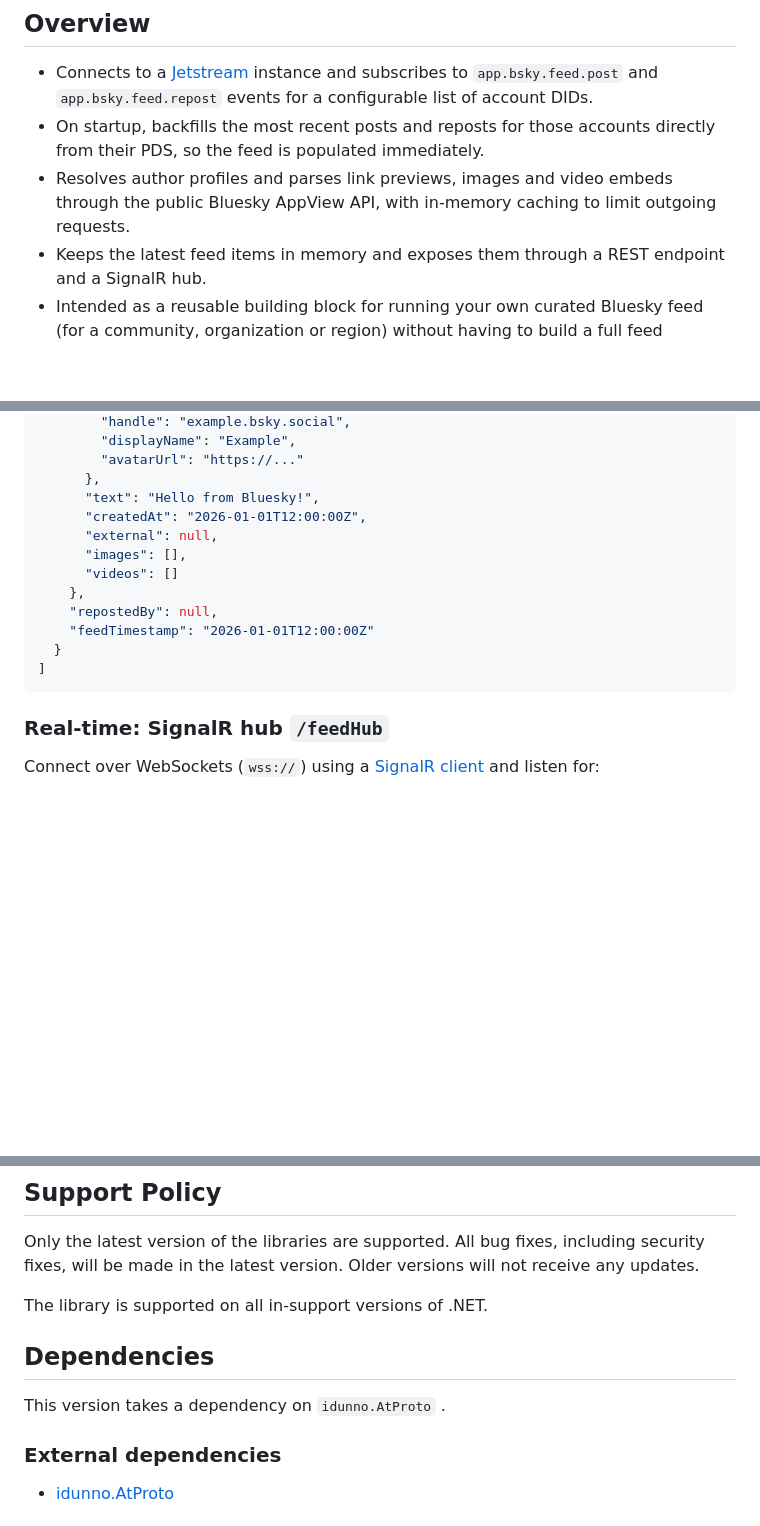
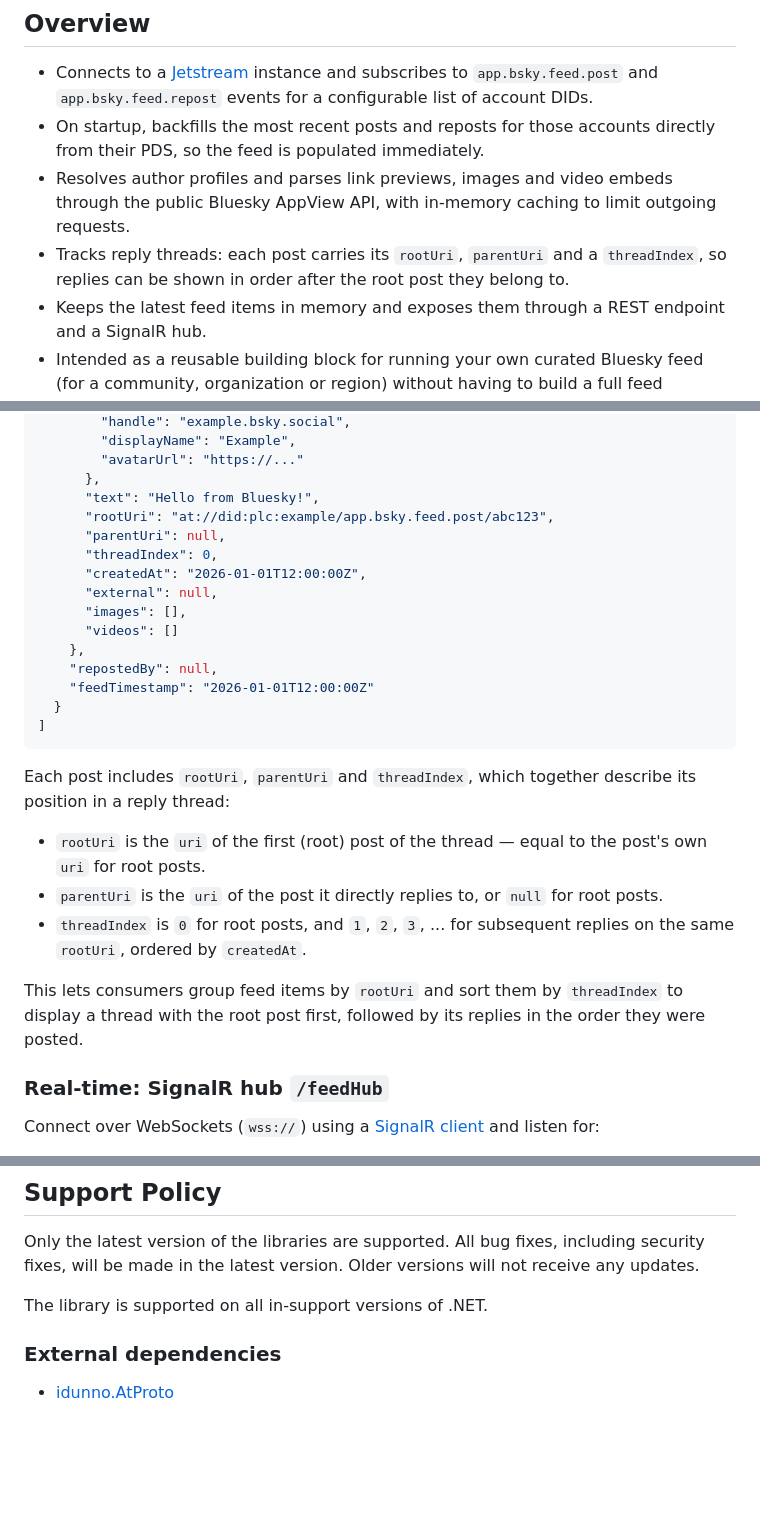
Before and after one commit to rtvsoftware/atproto-feed-bridge, a Markdown page: README.md, 3 parts joined by grey strips. GitHub-like rendering; blank space fills up the shorter version.

````diff
--- a/README.md
+++ b/README.md
@@ -10,6 +10,7 @@ A working example of displaying the live feed over `wss`/SignalR can be found in
 * Connects to a [Jetstream](https://github.com/bluesky-social/jetstream) instance and subscribes to `app.bsky.feed.post` and `app.bsky.feed.repost` events for a configurable list of account DIDs.
 * On startup, backfills the most recent posts and reposts for those accounts directly from their PDS, so the feed is populated immediately.
 * Resolves author profiles and parses link previews, images and video embeds through the public Bluesky AppView API, with in-memory caching to limit outgoing requests.
+* Tracks reply threads: each post carries its `rootUri`, `parentUri` and a `threadIndex`, so replies can be shown in order after the root post they belong to.
 * Keeps the latest feed items in memory and exposes them through a REST endpoint and a SignalR hub.
 * Intended as a reusable building block for running your own curated Bluesky feed (for a community, organization or region) without having to build a full feed generator or Jetstream consumer from scratch.
 
@@ -58,6 +59,9 @@ GET /feed
         "avatarUrl": "https://..."
       },
       "text": "Hello from Bluesky!",
+      "rootUri": "at://did:plc:example/app.bsky.feed.post/abc123",
+      "parentUri": null,
+      "threadIndex": 0,
       "createdAt": "2026-01-01T12:00:00Z",
       "external": null,
       "images": [],
@@ -68,6 +72,14 @@ GET /feed
   }
 ]
 ```
+
+Each post includes `rootUri`, `parentUri` and `threadIndex`, which together describe its position in a reply thread:
+
+* `rootUri` is the `uri` of the first (root) post of the thread — equal to the post's own `uri` for root posts.
+* `parentUri` is the `uri` of the post it directly replies to, or `null` for root posts.
+* `threadIndex` is `0` for root posts, and `1`, `2`, `3`, ... for subsequent replies on the same `rootUri`, ordered by `createdAt`.
+
+This lets consumers group feed items by `rootUri` and sort them by `threadIndex` to display a thread with the root post first, followed by its replies in the order they were posted.
 
 ### Real-time: SignalR hub `/feedHub`
 
@@ -107,11 +119,6 @@ Older versions will not receive any updates.
 
 The library is supported on all in-support versions of .NET.
 
-
-## Dependencies
-
-This version takes a dependency on `idunno.AtProto` .
-
 ### External dependencies
 
 * [idunno.AtProto](https://github.com/blowdart/idunno.Bluesky)
````
